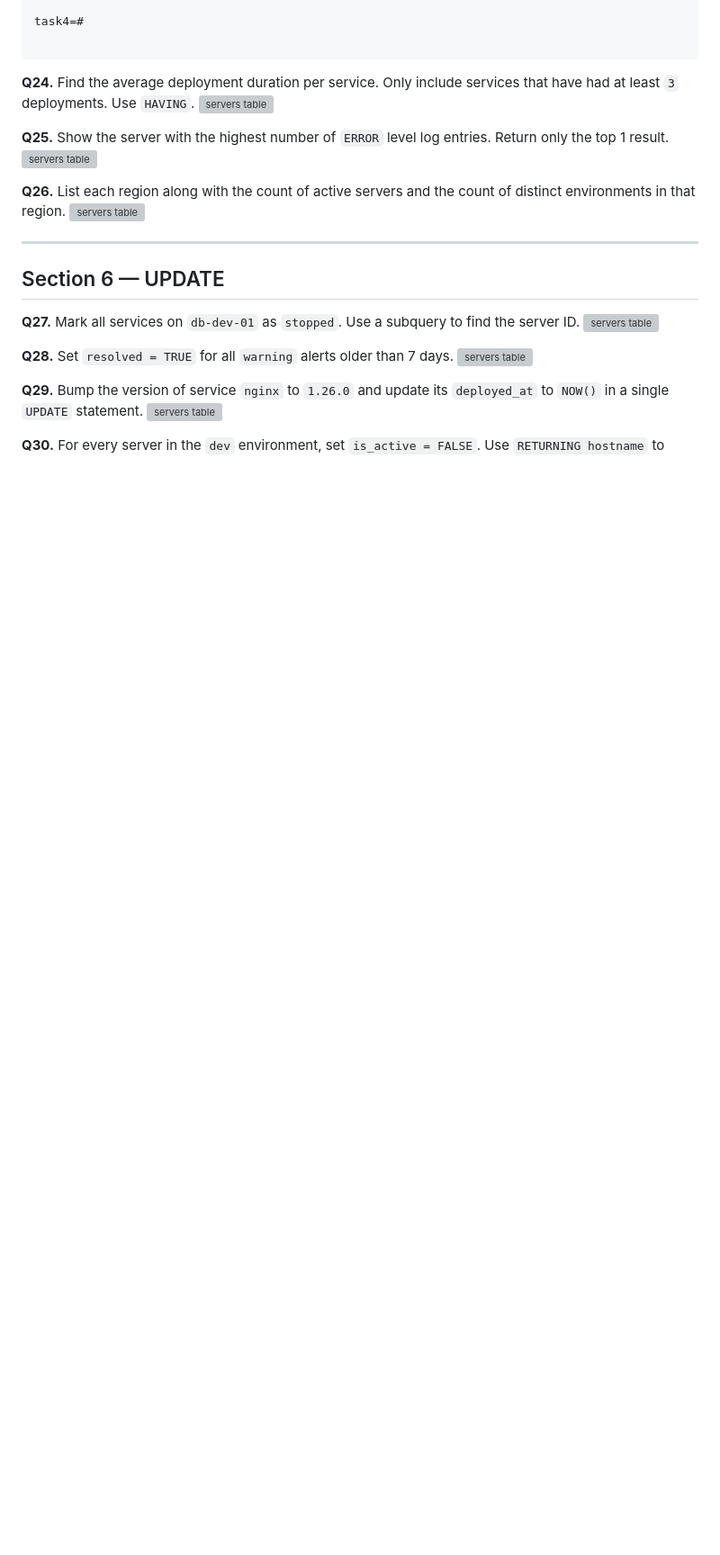
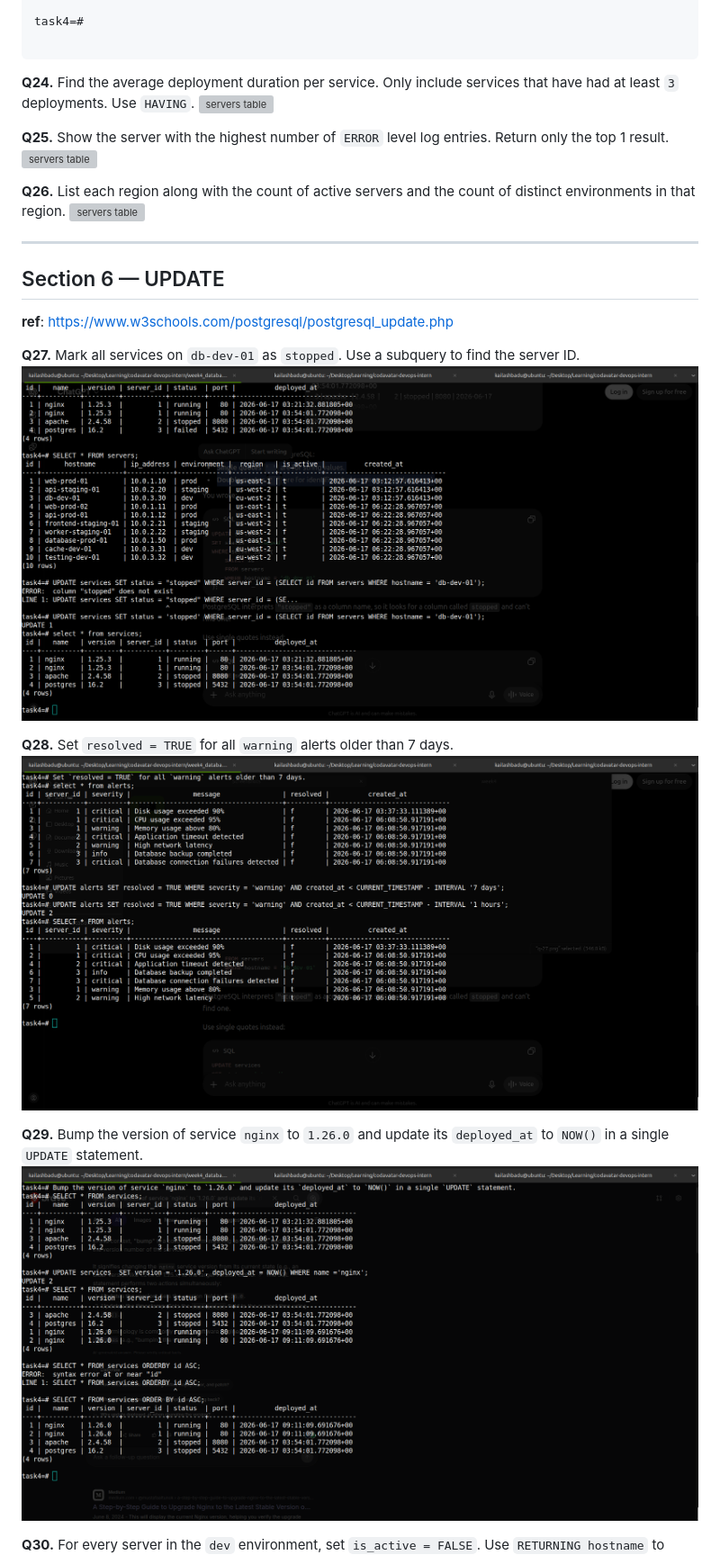
Before and after one commit to kaibad/codavatar-devops-intern, a Markdown page: week4_databases/05_tasks.md, the part around one of its changes. Shown at 90% size. Rendered like a GitHub page; pictures changed too: images/screenshots/week4/q-27.png (added), images/screenshots/week4/q-28.png (added), images/screenshots/week4/q-29.png (added); blank space fills up the shorter version; grey boxes are pictures that could not be loaded.

Commit message:
task4: update in PG

```diff
--- a/week4_databases/05_tasks.md
+++ b/week4_databases/05_tasks.md
@@ -381,13 +381,16 @@ task4=#
 
 ## Section 6 — UPDATE
 
+**ref**: https://www.w3schools.com/postgresql/postgresql_update.php
+
+
 **Q27.** Mark all services on `db-dev-01` as `stopped`. Use a subquery to find the server ID.
-![servers table](../images/screenshots/week4/q-1.png)
+![servers table](../images/screenshots/week4/q-27.png)
 
 **Q28.** Set `resolved = TRUE` for all `warning` alerts older than 7 days.
-![servers table](../images/screenshots/week4/q-1.png)
+![servers table](../images/screenshots/week4/q-28.png)
 
 **Q29.** Bump the version of service `nginx` to `1.26.0` and update its `deployed_at` to `NOW()` in a single `UPDATE` statement.
-![servers table](../images/screenshots/week4/q-1.png)
+![servers table](../images/screenshots/week4/q-29.png)
 
 **Q30.** For every server in the `dev` environment, set `is_active = FALSE`. Use `RETURNING hostname` to confirm which rows were affected.
```
Also changed, not shown: other parts of week4_databases/05_tasks.md (+1 -1 lines), week4_databases/06_keep_in_mind.md (added, +2 -0 lines), images/screenshots/week4/q-30.png (added).
